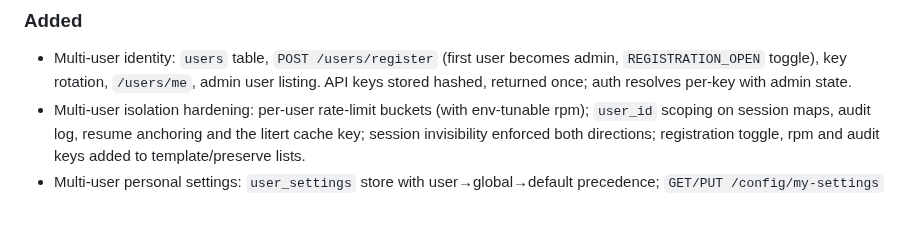
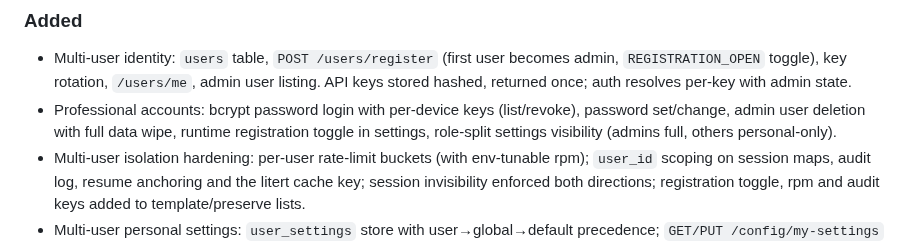
Before and after one commit to selfhoster-sh/piSynapse, a Markdown page: CHANGELOG.md, the part around the change. Drawn GitHub-style; blank space fills up the shorter version.

Commit message:
docs: M5 journal (professional identity) + Unreleased entries

```diff
--- a/CHANGELOG.md
+++ b/CHANGELOG.md
@@ -8,6 +8,7 @@ uses [Semantic Versioning](https://semver.org/).
 
 ### Added
 - Multi-user identity: `users` table, `POST /users/register` (first user becomes admin, `REGISTRATION_OPEN` toggle), key rotation, `/users/me`, admin user listing. API keys stored hashed, returned once; auth resolves per-key with admin state.
+- Professional accounts: bcrypt password login with per-device keys (list/revoke), password set/change, admin user deletion with full data wipe, runtime registration toggle in settings, role-split settings visibility (admins full, others personal-only).
 - Multi-user isolation hardening: per-user rate-limit buckets (with env-tunable rpm); `user_id` scoping on session maps, audit log, resume anchoring and the litert cache key; session invisibility enforced both directions; registration toggle, rpm and audit keys added to template/preserve lists.
 - Multi-user personal settings: `user_settings` store with user→global→default precedence; `GET/PUT /config/my-settings` for personal keys; system `PATCH /config/settings` is admin-only now; per-request city/language personalization in prompts; one-time `.env`→admin migration.
 - Browser sign-in: onboarding register-or-key step with validation, standalone login overlay (boot gate, logout, 401 rerouting), settings user row.
```
Also changed, not shown: docs/multiuser-plan-2026-09-09.md (+3 -3 lines).
